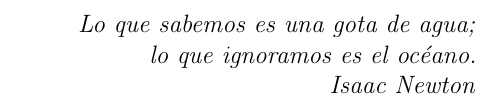
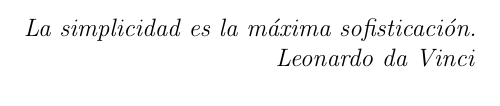
Before and after one commit to JoanANievesCuadrado/Master-Thesis, a LaTeX thesis (Tesis.tex, which reads 2_dedicatoria.tex): part of page 2 of 48, cut at the place of the change. Compiled offline with pdfLaTeX.

Commit message:
Changed dedication

```diff
--- a/2_dedicatoria.tex
+++ b/2_dedicatoria.tex
@@ -7,11 +7,20 @@
 
 \vfill
 
+%\begin{quote}
+%\begin{flushright}
+%%	\textit{A veces, aceptar ayuda cuesta m\'as que ofrecerla.}\\
+%%	\textit{Luminara Undulis}
+%	\textit{Lo que sabemos es una gota de agua;}\\
+%	\textit{lo que ignoramos es el océano.}\\
+%	\textit{Isaac Newton}
+%\end{flushright}
+%\end{quote}
+
 \begin{quote}
 \begin{flushright}
-%	\textit{A veces, aceptar ayuda cuesta m\'as que ofrecerla.}\\
-%	\textit{Luminara Undulis}
-	\textit{Lo que sabemos es una gota de agua;}\\
-	\textit{lo que ignoramos es el océano.}\\
-	\textit{Isaac Newton}
+	%	\textit{A veces, aceptar ayuda cuesta m\'as que ofrecerla.}\\
+	%	\textit{Luminara Undulis}
+	\textit{La simplicidad es la máxima sofisticación.}\\
+	\textit{Leonardo da Vinci}
 \end{flushright}
```
Also changed, not shown: 2_dedicatoria.tex (3 more changed lines).
